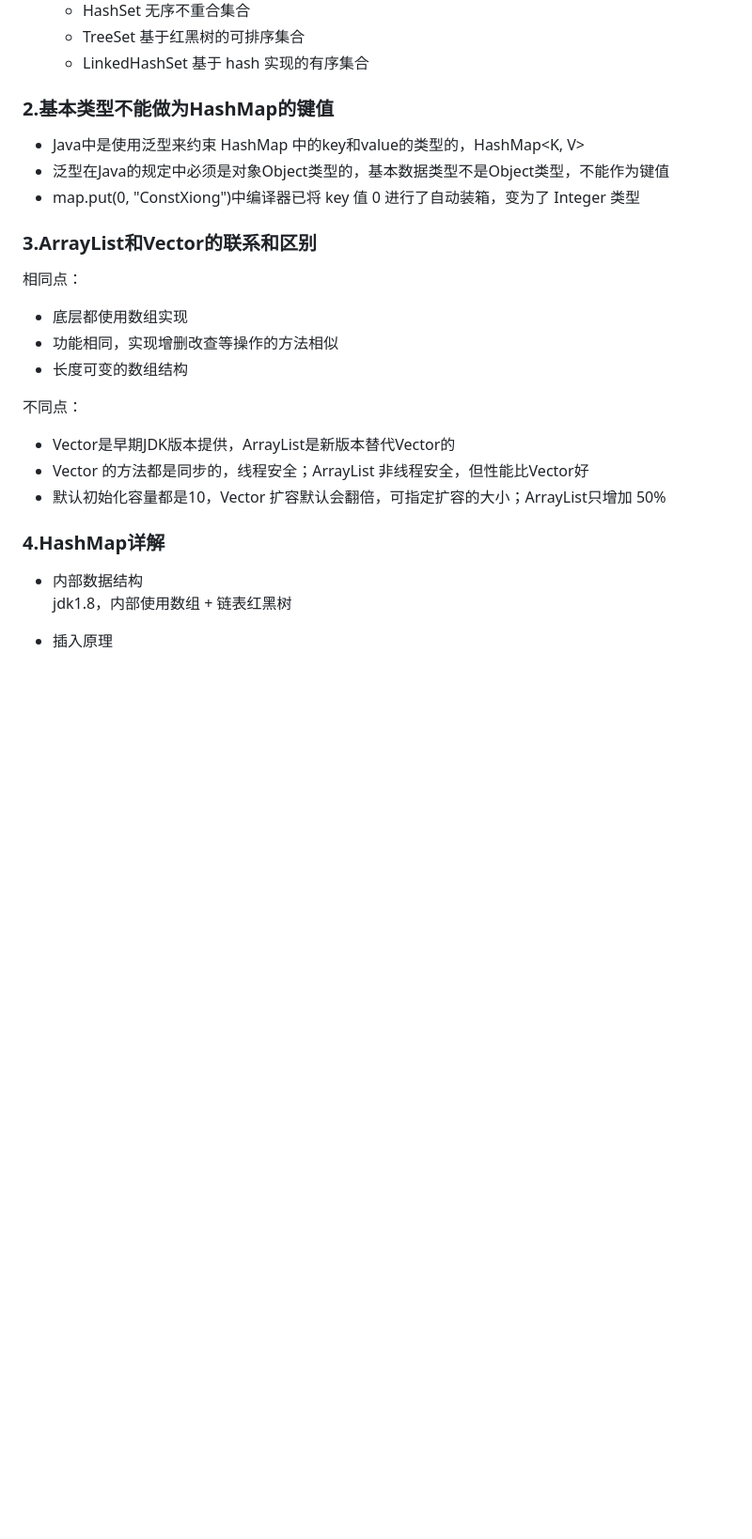
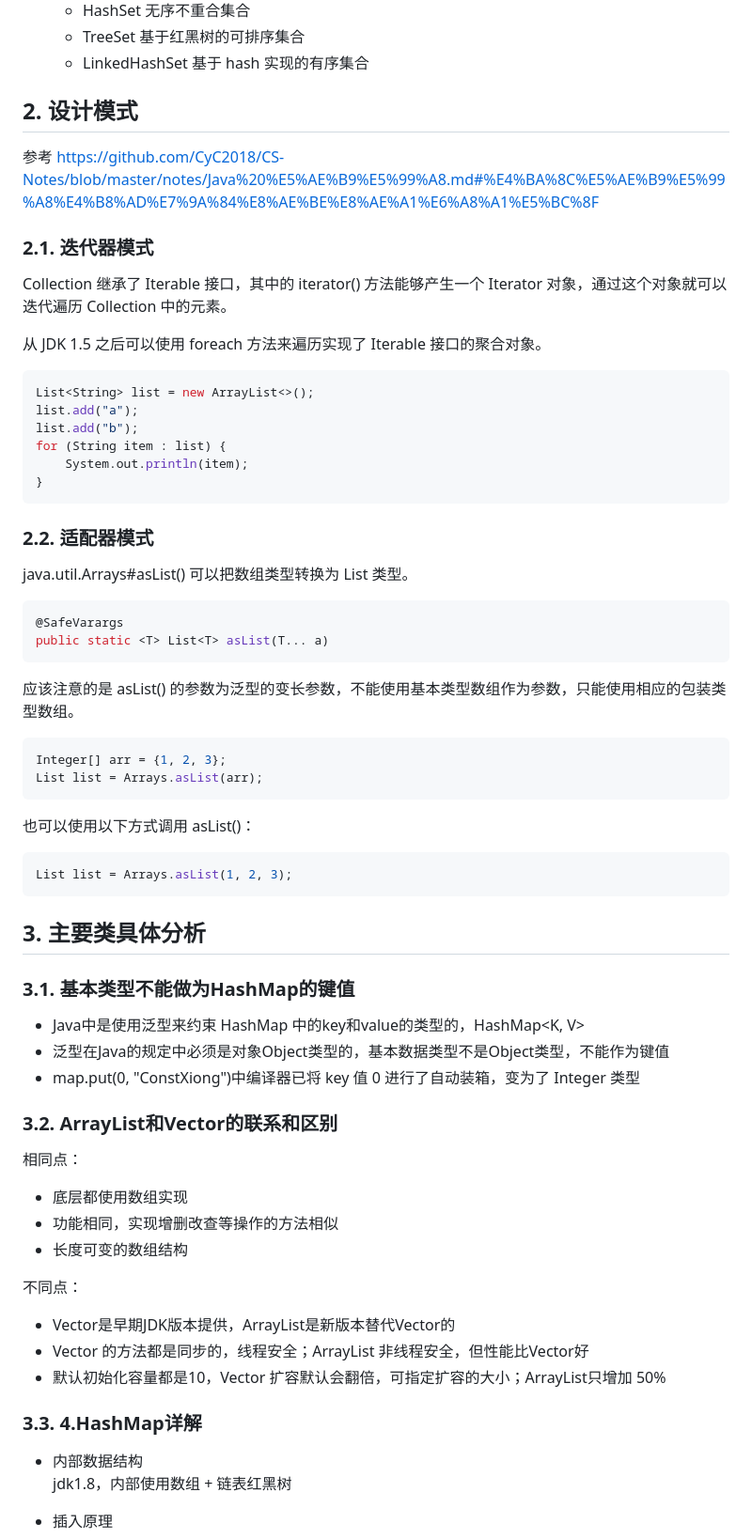
Before and after one commit to zgshen/code-note, a Markdown page: doc/集合框架.md, the part around the change printed below. Shown: that part at 94% size. Drawn GitHub-style; blank space fills up the shorter version.

Commit message:
docs：更新

````diff
--- a/doc/集合框架.md
+++ b/doc/集合框架.md
@@ -20,12 +35,43 @@
 	- TreeSet 基于红黑树的可排序集合
     - LinkedHashSet 基于 hash 实现的有序集合
 
-### 2.基本类型不能做为HashMap的键值
+## 2. 设计模式
+参考 https://github.com/CyC2018/CS-Notes/blob/master/notes/Java%20%E5%AE%B9%E5%99%A8.md#%E4%BA%8C%E5%AE%B9%E5%99%A8%E4%B8%AD%E7%9A%84%E8%AE%BE%E8%AE%A1%E6%A8%A1%E5%BC%8F
+### 2.1. 迭代器模式
+Collection 继承了 Iterable 接口，其中的 iterator() 方法能够产生一个 Iterator 对象，通过这个对象就可以迭代遍历 Collection 中的元素。
+
+从 JDK 1.5 之后可以使用 foreach 方法来遍历实现了 Iterable 接口的聚合对象。
+```Java
+List<String> list = new ArrayList<>();
+list.add("a");
+list.add("b");
+for (String item : list) {
+    System.out.println(item);
+}
+```
+### 2.2. 适配器模式
+java.util.Arrays#asList() 可以把数组类型转换为 List 类型。
+```Java
+@SafeVarargs
+public static <T> List<T> asList(T... a)
+```
+应该注意的是 asList() 的参数为泛型的变长参数，不能使用基本类型数组作为参数，只能使用相应的包装类型数组。
+```Java
+Integer[] arr = {1, 2, 3};
+List list = Arrays.asList(arr);
+```
+也可以使用以下方式调用 asList()：
+```Java
+List list = Arrays.asList(1, 2, 3);
+```
+
+## 3. 主要类具体分析
+### 3.1. 基本类型不能做为HashMap的键值
 - Java中是使用泛型来约束 HashMap 中的key和value的类型的，HashMap<K, V>
 - 泛型在Java的规定中必须是对象Object类型的，基本数据类型不是Object类型，不能作为键值
 - map.put(0, "ConstXiong")中编译器已将 key 值 0 进行了自动装箱，变为了 Integer 类型
 
-### 3.ArrayList和Vector的联系和区别
+### 3.2. ArrayList和Vector的联系和区别
 相同点：
 - 底层都使用数组实现
 - 功能相同，实现增删改查等操作的方法相似
@@ -36,7 +82,7 @@
 - Vector 的方法都是同步的，线程安全；ArrayList 非线程安全，但性能比Vector好
 - 默认初始化容量都是10，Vector 扩容默认会翻倍，可指定扩容的大小；ArrayList只增加 50%
 
-### 4.HashMap详解
+### 3.3. 4.HashMap详解
 - 内部数据结构
     jdk1.8，内部使用数组 + 链表红黑树
 
````
Also changed, not shown: other parts of doc/集合框架.md (+16 -1 lines), doc/设计模式.md (+8 -0 lines), doc/images/collection.gif (added).
